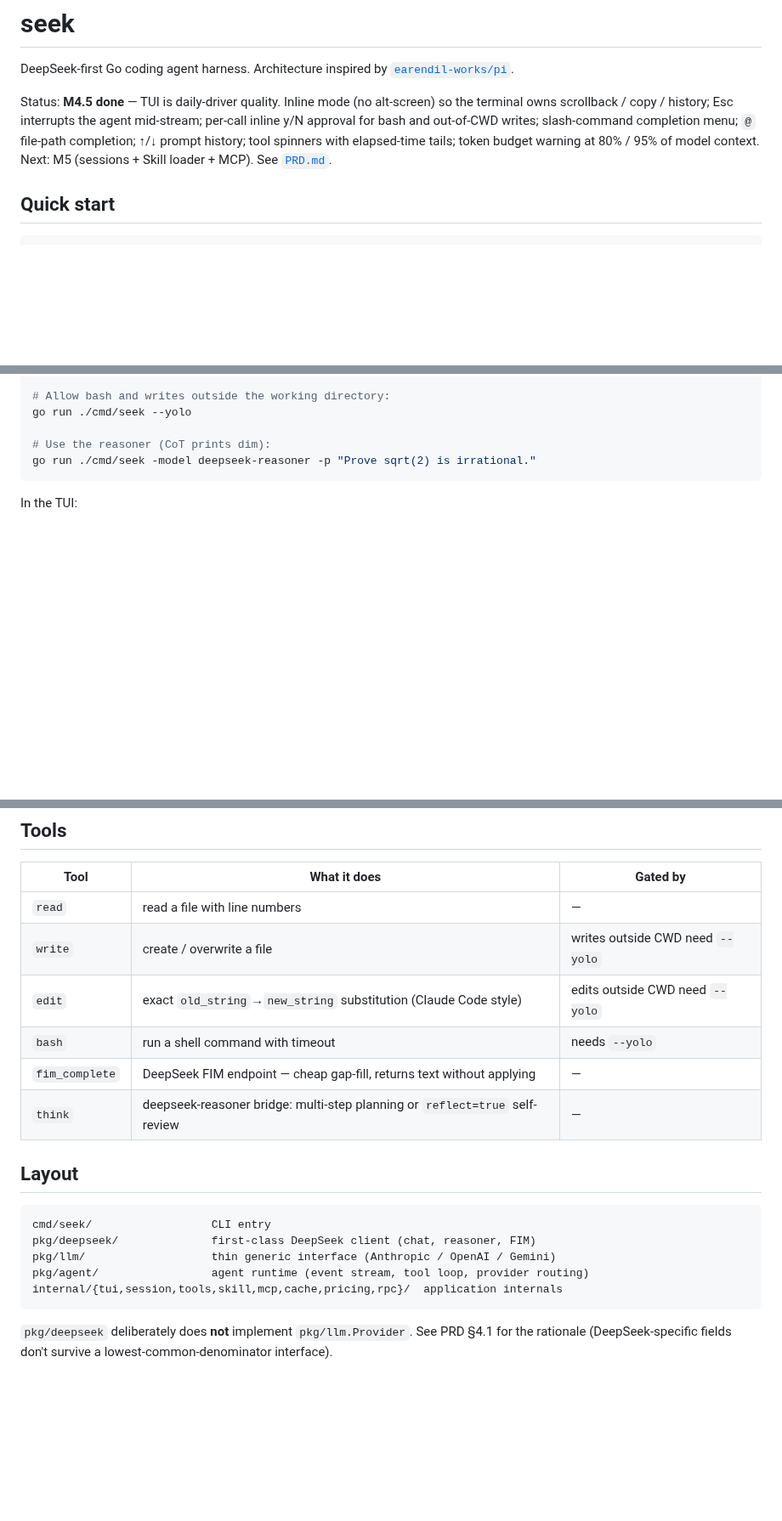
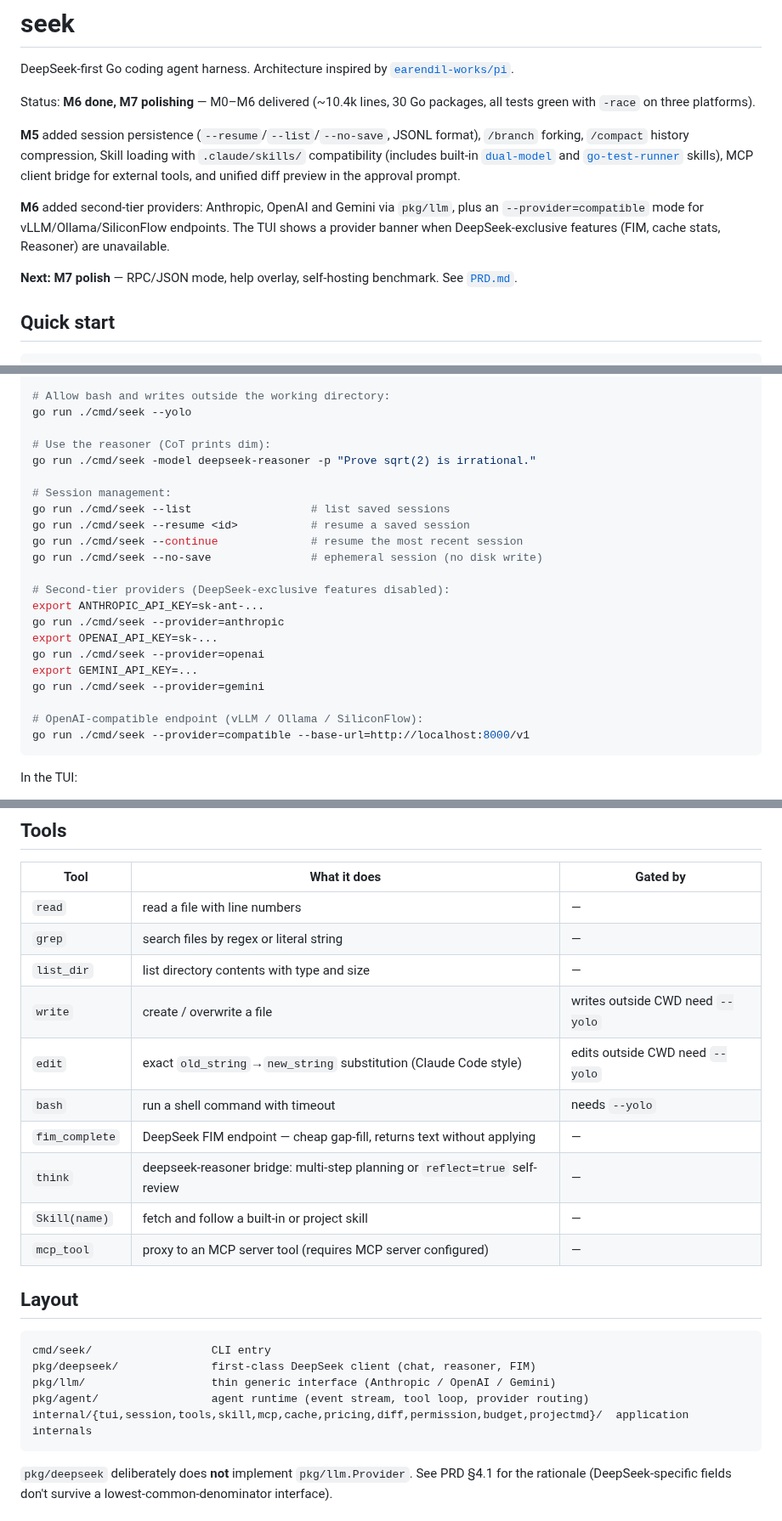
Before and after one commit to whyiyhw/seek, a Markdown page: README.md, 3 parts joined by grey strips. Shown at 85% size. Drawn GitHub-style; blank space fills up the shorter version.

Commit message:
docs(README): sync to M6-done state via first self-hosted seek run
seek ran against its own codebase and updated the README itself —
first successful self-bootstrap. Content now reflects M5/M6 features
(session management, multi-provider, new tools, updated package layout)
instead of the stale M4.5 snapshot.

Co-Authored-By: Claude Sonnet 4.6 <noreply@anthropic.com>

````diff
--- a/README.md
+++ b/README.md
@@ -3,14 +3,24 @@
 DeepSeek-first Go coding agent harness. Architecture inspired by
 [`earendil-works/pi`](https://github.com/earendil-works/pi).
 
-Status: **M4.5 done** — TUI is daily-driver quality. Inline mode (no
-alt-screen) so the terminal owns scrollback / copy / history; Esc
-interrupts the agent mid-stream; per-call inline y/N approval for
-bash and out-of-CWD writes; slash-command completion menu; `@`
-file-path completion; ↑/↓ prompt history; tool spinners with
-elapsed-time tails; token budget warning at 80% / 95% of model
-context. Next: M5 (sessions + Skill loader + MCP). See
-[`PRD.md`](./PRD.md).
+Status: **M6 done, M7 polishing** — M0–M6 delivered (~10.4k lines, 30 Go
+packages, all tests green with `-race` on three platforms).
+
+**M5** added session persistence (`--resume`/`--list`/`--no-save`, JSONL
+format), `/branch` forking, `/compact` history compression, Skill loading
+with `.claude/skills/` compatibility (includes built-in
+[`dual-model`](./internal/skill/builtin/dual-model.md) and
+[`go-test-runner`](./internal/skill/builtin/go-test-runner.md) skills),
+MCP client bridge for external tools, and unified diff preview in the
+approval prompt.
+
+**M6** added second-tier providers: Anthropic, OpenAI and Gemini via
+`pkg/llm`, plus an `--provider=compatible` mode for vLLM/Ollama/SiliconFlow
+endpoints. The TUI shows a provider banner when DeepSeek-exclusive features
+(FIM, cache stats, Reasoner) are unavailable.
+
+**Next: M7 polish** — RPC/JSON mode, help overlay, self-hosting benchmark.
+See [`PRD.md`](./PRD.md).
 
 ## Quick start
 
@@ -29,6 +39,23 @@ go run ./cmd/seek --yolo
 
 # Use the reasoner (CoT prints dim):
 go run ./cmd/seek -model deepseek-reasoner -p "Prove sqrt(2) is irrational."
+
+# Session management:
+go run ./cmd/seek --list                  # list saved sessions
+go run ./cmd/seek --resume <id>           # resume a saved session
+go run ./cmd/seek --continue              # resume the most recent session
+go run ./cmd/seek --no-save               # ephemeral session (no disk write)
+
+# Second-tier providers (DeepSeek-exclusive features disabled):
+export ANTHROPIC_API_KEY=sk-ant-...
+go run ./cmd/seek --provider=anthropic
+export OPENAI_API_KEY=sk-...
+go run ./cmd/seek --provider=openai
+export GEMINI_API_KEY=...
+go run ./cmd/seek --provider=gemini
+
+# OpenAI-compatible endpoint (vLLM / Ollama / SiliconFlow):
+go run ./cmd/seek --provider=compatible --base-url=http://localhost:8000/v1
 ```
 
 In the TUI:
@@ -95,11 +125,15 @@ turns.
 | Tool | What it does | Gated by |
 |---|---|---|
 | `read` | read a file with line numbers | — |
+| `grep` | search files by regex or literal string | — |
+| `list_dir` | list directory contents with type and size | — |
 | `write` | create / overwrite a file | writes outside CWD need `--yolo` |
 | `edit` | exact `old_string`→`new_string` substitution (Claude Code style) | edits outside CWD need `--yolo` |
 | `bash` | run a shell command with timeout | needs `--yolo` |
 | `fim_complete` | DeepSeek FIM endpoint — cheap gap-fill, returns text without applying | — |
 | `think` | deepseek-reasoner bridge: multi-step planning or `reflect=true` self-review | — |
+| `Skill(name)` | fetch and follow a built-in or project skill | — |
+| `mcp_tool` | proxy to an MCP server tool (requires MCP server configured) | — |
 
 ## Layout
 
@@ -108,7 +142,7 @@ cmd/seek/                  CLI entry
 pkg/deepseek/              first-class DeepSeek client (chat, reasoner, FIM)
 pkg/llm/                   thin generic interface (Anthropic / OpenAI / Gemini)
 pkg/agent/                 agent runtime (event stream, tool loop, provider routing)
-internal/{tui,session,tools,skill,mcp,cache,pricing,rpc}/  application internals
+internal/{tui,session,tools,skill,mcp,cache,pricing,diff,permission,budget,projectmd}/  application internals
 ```
 
 `pkg/deepseek` deliberately does **not** implement `pkg/llm.Provider`. See
````
Also changed, not shown: other parts of README.md (+3 -0 lines).
